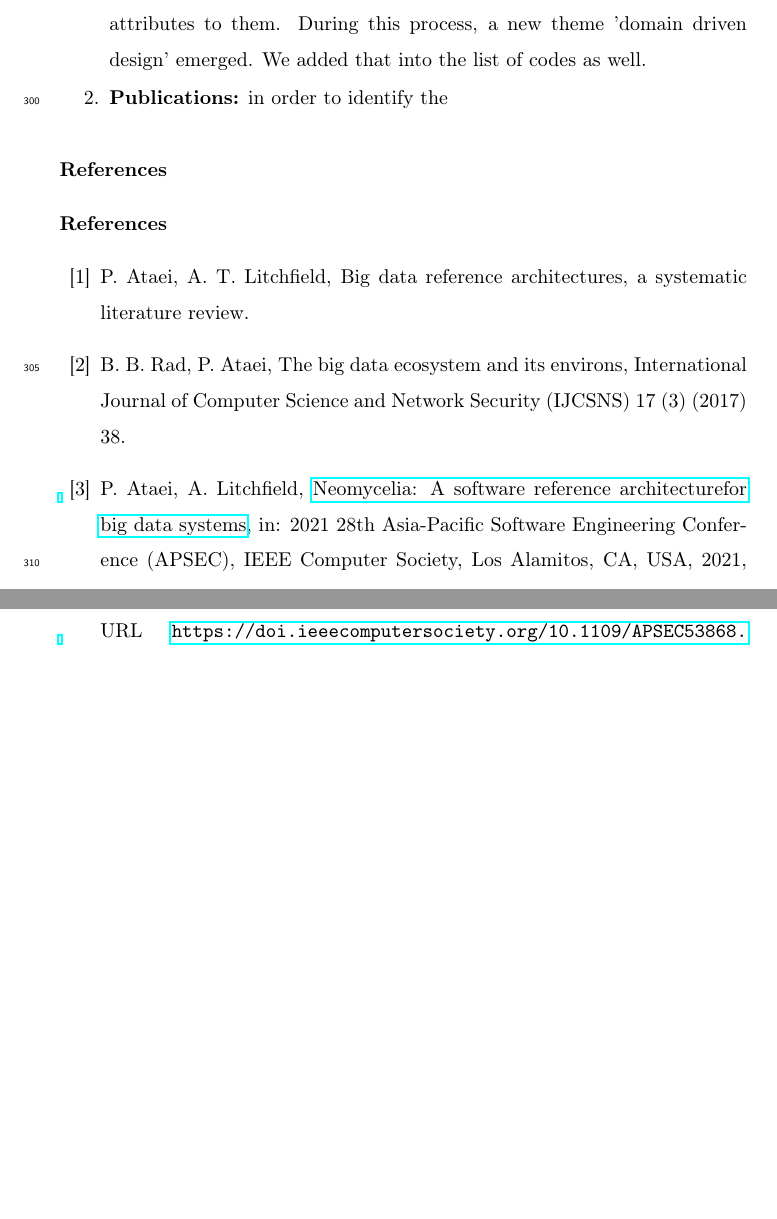
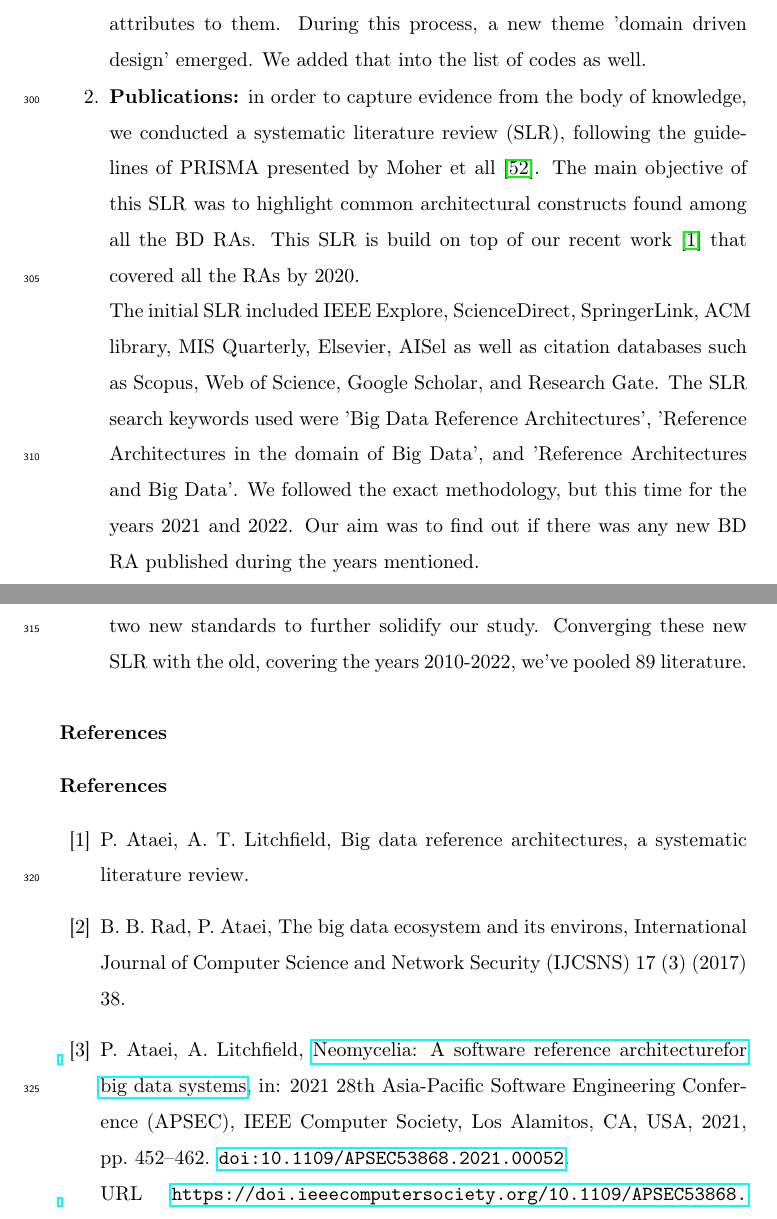
Before and after one commit to Polyhistor/Cybermycelium-Distributed-domain-driven-architecture-for-big-data-systems, a LaTeX paper (Domain-driven-distributed-RA-for-BD.tex): two parts of pages 11 and 12 of 17, joined at a grey line, cut so that both start at the same text, the shorter picture padded with empty space. Compiled offline with pdfLaTeX.

Commit message:
expanded a lot on the SLR

```diff
--- a/Domain-driven-distributed-RA-for-BD.tex
+++ b/Domain-driven-distributed-RA-for-BD.tex
@@ -221,7 +221,18 @@ To unearth the architectural quanta, and to highlight gradations between various
 
 \begin{enumerate}
     \item{\bf{Practice-led conferences:}} given that majority of recent advancements for emerging technologies such as microservices architecture \cite{gan2019open};\cite{laigner2021data} \cite{dragoni2017microservices} and big data are coming from virtually hosted practice-led conferences, we've chosen some of the best conferences hold world-wide for the purposes of data collection. These conferences are 1) Qcon \cite{QCON} 2) State of Data Mesh by ThoughtWorks \cite{ThoughtWorks} 3) Worldwide Software Architecture Summit'21 \cite{Geekle} and 4) Kafka Summit Europe 2021 \cite{KafkaSummit}. Our objective was to capture the frontiers of software architecture and emerging approaches currently being practiced in IT giants such as Google, Facebook and Netflix. Among all the speech in these conferences, we looked for topics that entailed the keywords 'emergent software architecture trends', 'distributed software architecture', and 'big data software architecture'. We used the software Nvivo to code the transcripts from the conference videos. We used the aforementioned keywords as the codes and associated different texts, summative, essence-capturing sentences, evocative attributes to them. During this process, a new theme 'domain driven design' emerged. We added that into the list of codes as well.
-    \item{\bf{Publications:}} in order to identify the
+    \item{\bf{Publications:}} in order to capture evidence from the body of knowledge, we conducted a systematic literature review (SLR), following the guidelines of PRISMA presented by Moher et all \cite{moher2015preferred}. The main objective of this SLR was to highlight common architectural constructs found among all the BD RAs. This SLR is build on top of our recent work \cite{AtaeiACIS} that covered all the RAs by 2020.
+
+    The initial SLR included IEEE Explore, ScienceDirect, SpringerLink,
+    ACM library, MIS Quarterly, Elsevier, AISel as well as
+    citation databases such as Scopus, Web of Science, Google
+    Scholar, and Research Gate. The SLR search keywords used were
+    ’Big Data Reference Architectures’, ’Reference Architectures
+    in the domain of Big Data’, and ’Reference Architectures and
+    Big Data’. We followed the exact methodology, but this time for the years 2021 and 2022. Our aim was to find out if there was any new BD RA published during the years mentioned.
+
+    By the result of this SLR, we've found 3 more BD RAs and we've added two new standards to further solidify our study. Converging these new SLR with the old, covering the years 2010-2022, we've pooled 89 literature.
+
 
 \end{enumerate}
 
```
Also changed, not shown: mybibfile.bib (+11 -0 lines), Domain-driven-distributed-RA-for-BD.bbl, Domain-driven-distributed-RA-for-BD.pdf, 5 other files.
